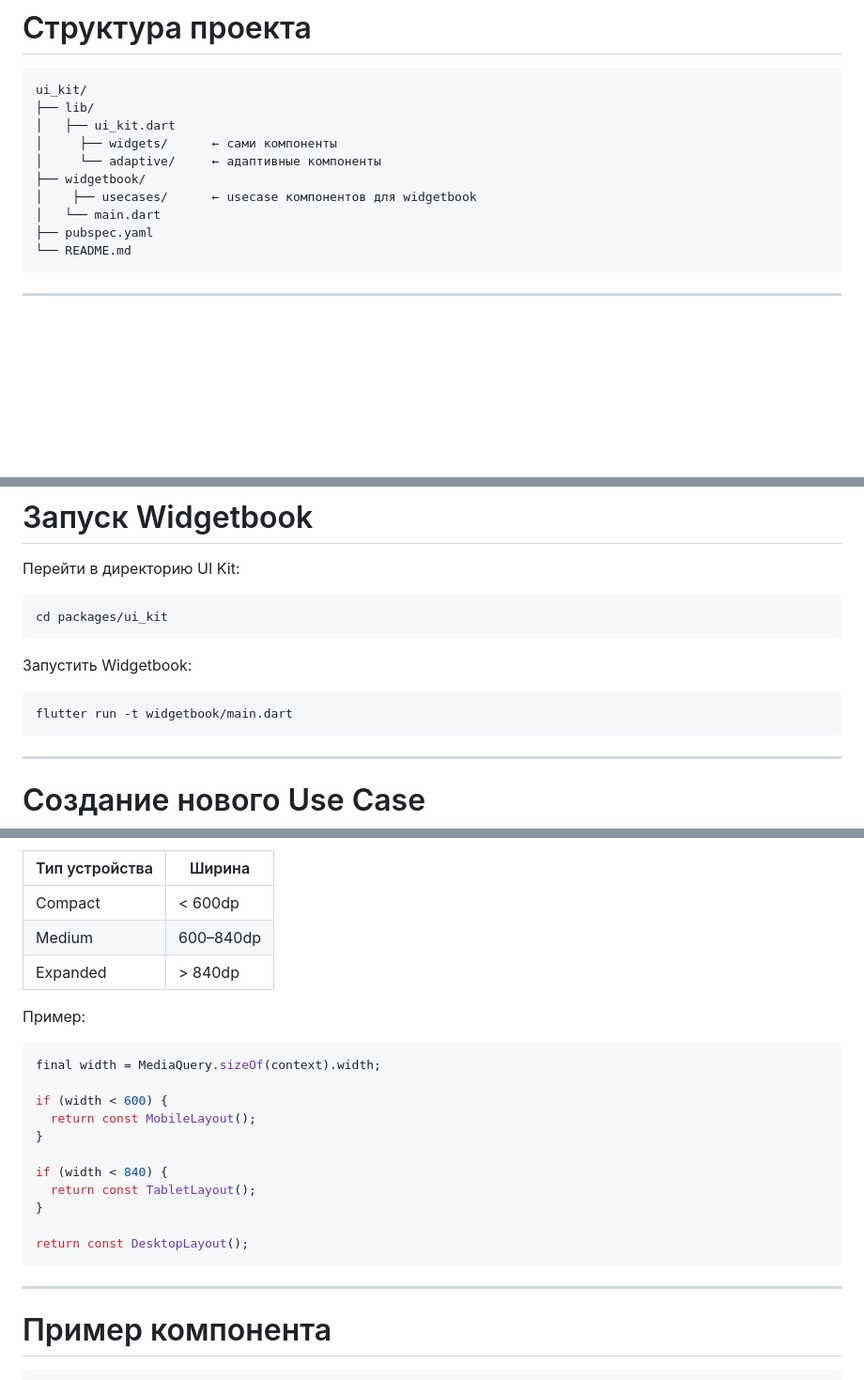
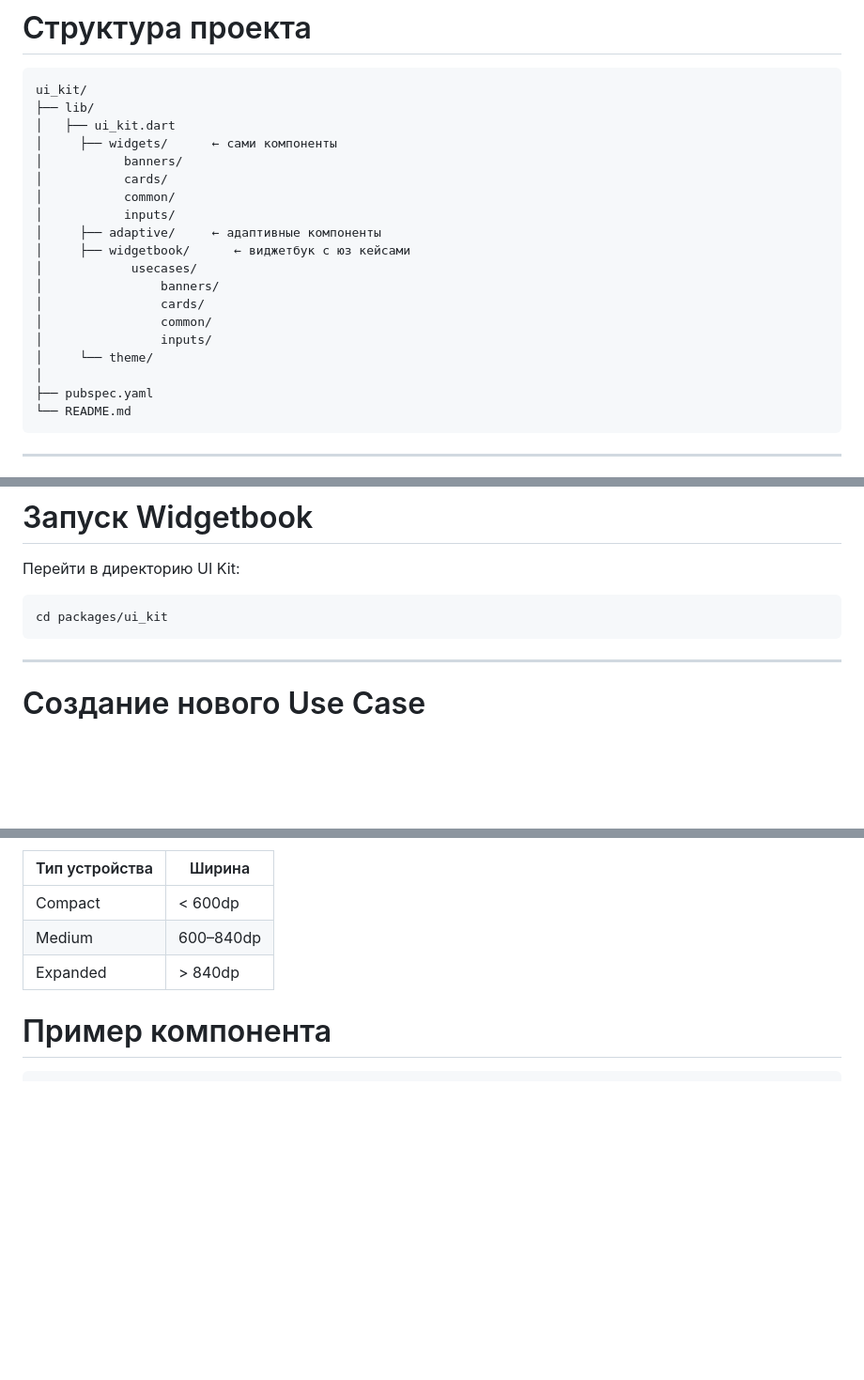
Before and after one commit to greygn/summer-budget-game, a Markdown page: packages/ui_kit/README.md, 3 parts joined by grey strips. Shown at 94% size. GitHub-like rendering; blank space fills up the shorter version.

Commit message:
Исправила README

````diff
--- a/packages/ui_kit/README.md
+++ b/packages/ui_kit/README.md
@@ -19,10 +19,19 @@ ui_kit/
 ├── lib/
 │   ├── ui_kit.dart
 │     ├── widgets/      ← сами компоненты
-│     └── adaptive/     ← адаптивные компоненты
-├── widgetbook/
-│    ├── usecases/      ← usecase компонентов для widgetbook
-│   └── main.dart
+│           banners/
+│           cards/
+│           common/
+│           inputs/
+│     ├── adaptive/     ← адаптивные компоненты
+│     ├── widgetbook/      ← виджетбук с юз кейсами
+│            usecases/
+│                banners/
+│                cards/
+│                common/
+│                inputs/
+│     └── theme/
+│
 ├── pubspec.yaml
 └── README.md
 ```
@@ -74,12 +83,6 @@ Widgetbook — это каталог компонентов.
 
 ```bash
 cd packages/ui_kit
-```
-
-Запустить Widgetbook:
-
-```bash
-flutter run -t widgetbook/main.dart
 ```
 
 ---
@@ -158,23 +161,6 @@ UI Kit следует рекомендациям Material 3 Adaptive Design.
 | Medium         | 600–840dp |
 | Expanded       | > 840dp   |
 
-Пример:
-
-```dart
-final width = MediaQuery.sizeOf(context).width;
-
-if (width < 600) {
-  return const MobileLayout();
-}
-
-if (width < 840) {
-  return const TabletLayout();
-}
-
-return const DesktopLayout();
-```
-
----
 
 # Пример компонента
 
````
